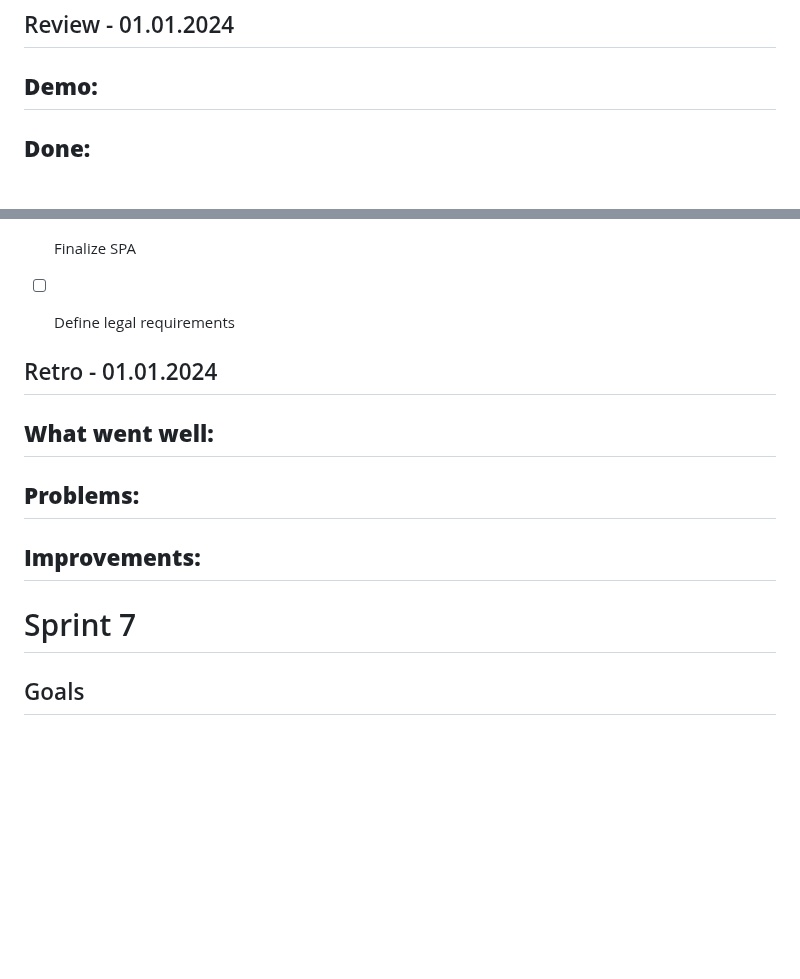
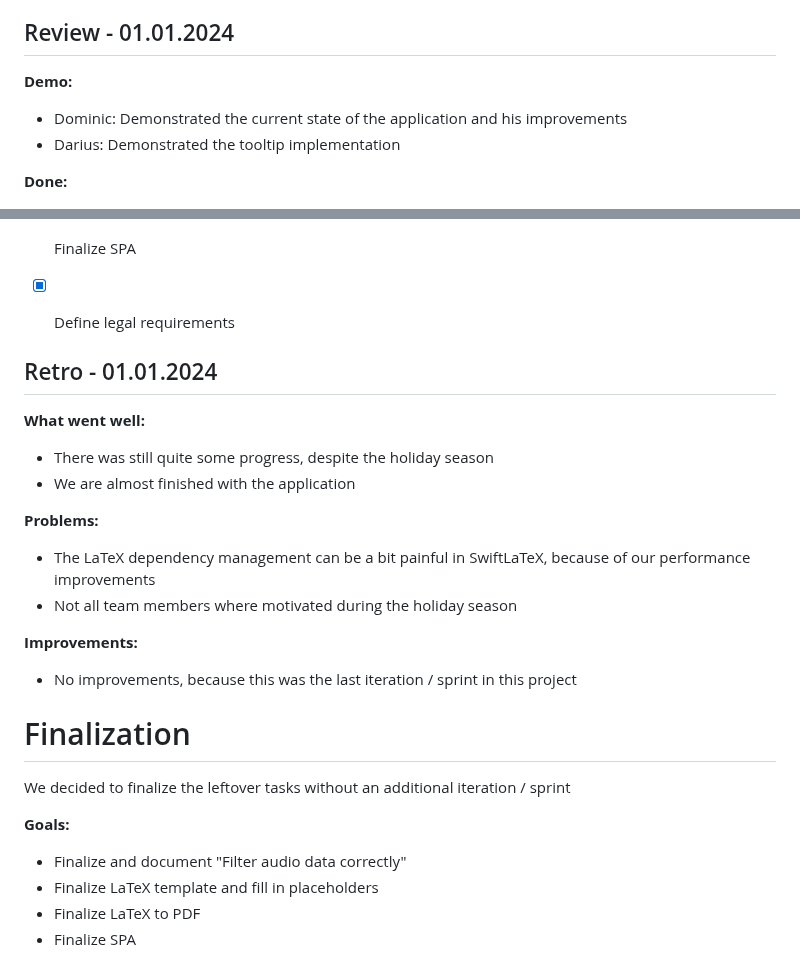
Before and after one commit to decibel-threshold-event-displayer/decibel-threshold-event-displayer, a Markdown page: doc/scrum/sprints.md, 2 parts joined by grey strips. Drawn GitHub-style; blank space fills up the shorter version.

Commit message:
docs: sprint ceremonies 01.01.2025 [no-ticket]

```diff
--- a/doc/scrum/sprints.md
+++ b/doc/scrum/sprints.md
@@ -274,6 +274,7 @@ coordinates
 
 ## Review - 01.01.2024
 **Demo:**
--
+- Dominic: Demonstrated the current state of the application and his improvements
+- Darius: Demonstrated the tooltip implementation
 
 **Done:**
@@ -287,21 +295,27 @@ coordinates
 - [ ] Finalize LaTeX template and fill in placeholders
 - [ ] Finalize LaTeX to PDF
 - [ ] Finalize SPA
-- [ ] Define legal requirements
+- [x] Define legal requirements
 
 
 ## Retro - 01.01.2024
 
 **What went well:**
--
+- There was still quite some progress, despite the holiday season
+- We are almost finished with the application
 
 **Problems:**
--
+- The LaTeX dependency management can be a bit painful in SwiftLaTeX, because of our performance improvements
+- Not all team members where motivated during the holiday season
 
 **Improvements:**
--
+- No improvements, because this was the last iteration / sprint in this project
 
-# Sprint 7
+# Finalization
+We decided to finalize the leftover tasks without an additional iteration / sprint
 
-## Goals
--
+**Goals:**
+- Finalize and document "Filter audio data correctly"
+- Finalize LaTeX template and fill in placeholders
+- Finalize LaTeX to PDF
+- Finalize SPA
```
Also changed, not shown: other parts of doc/scrum/sprints.md (+9 -2 lines).
